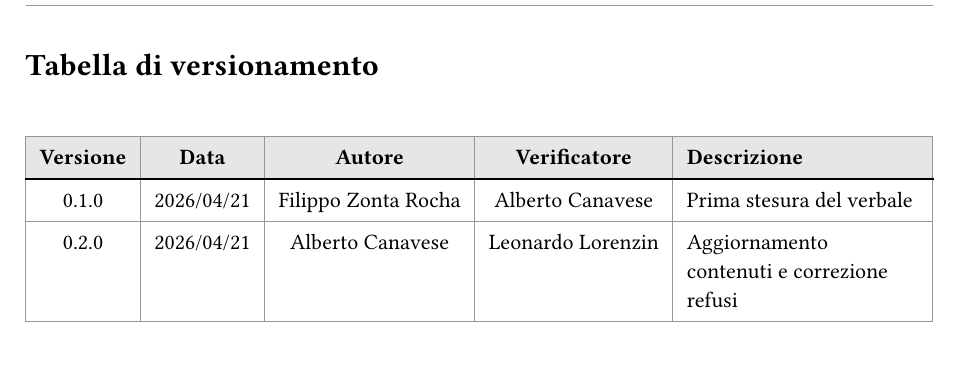
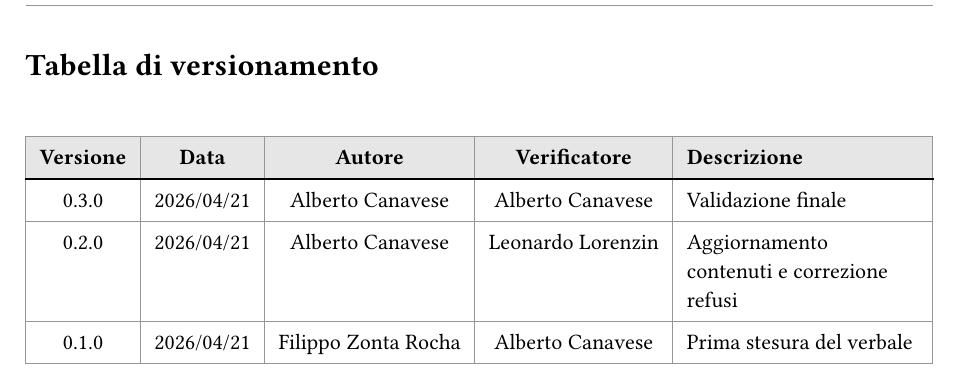
Before and after one commit to CoderiusGroup/Documentazione, a Typst document (src/RTB/Verbali/Interni/VerbaleInterno-2026-04-21.typ): part of page 2 of 5, cut so that both start at the same text. Compiled offline with Typst 0.15.

Commit message:
update: verbale interno 2026/04/21

```diff
--- a/src/RTB/Verbali/Interni/VerbaleInterno-2026-04-21.typ
+++ b/src/RTB/Verbali/Interni/VerbaleInterno-2026-04-21.typ
@@ -68,8 +68,9 @@
       inset: 7pt,
       fill: (x, y) => if y == 0 { luma(230) } else { none },
       [*Versione*], [*Data*], [*Autore*], [*Verificatore*], [*Descrizione*],
+      [0.3.0], [2026/04/21], [Alberto Canavese], [Alberto Canavese], [Validazione finale],
+      [0.2.0], [2026/04/21], [Alberto Canavese], [Leonardo Lorenzin], [Aggiornamento contenuti e correzione refusi],
       [0.1.0], [2026/04/21], [Filippo Zonta Rocha], [Alberto Canavese], [Prima stesura del verbale],
-      [0.2.0], [2026/04/21], [Alberto Canavese], [Leonardo Lorenzin], [Aggiornamento contenuti e correzione refusi],
     )
   ]
 
```
